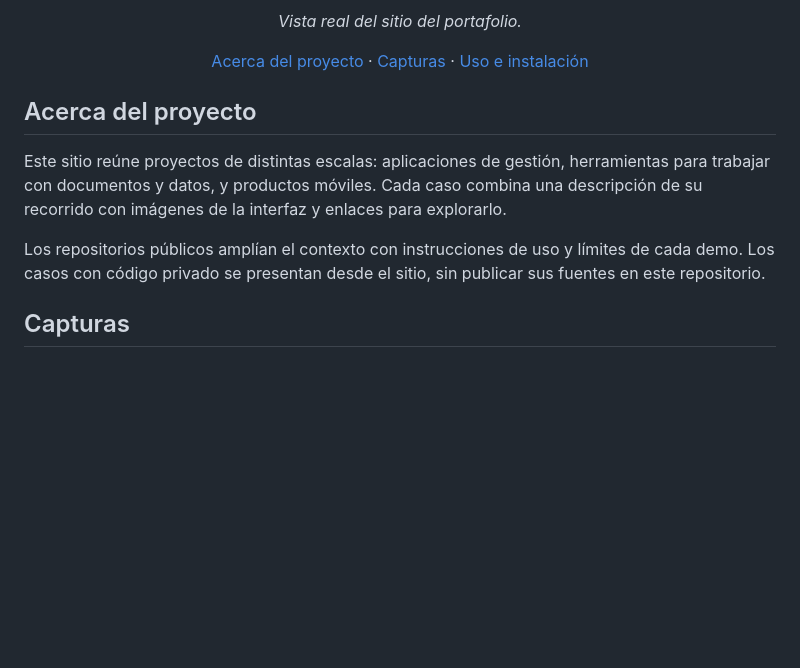
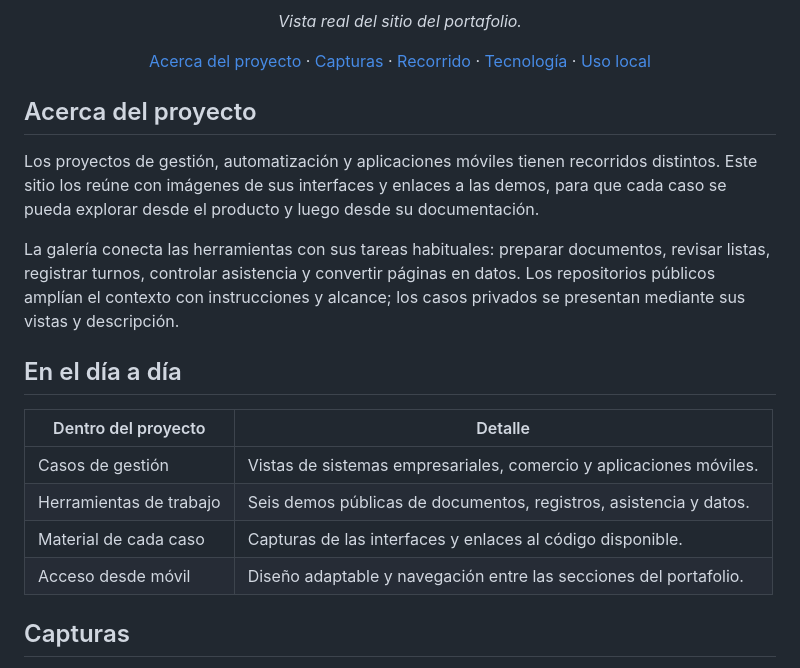
Before and after one commit to Enybyy/enybyy.github.io, a Markdown page: README.md, the part around one of its changes. GitHub-like rendering; blank space fills up the shorter version.

```diff
--- a/README.md
+++ b/README.md
@@ -14,15 +14,24 @@ Portafolio de sistemas de gestión, automatización y aplicaciones móviles, con
 
 *Vista real del sitio del portafolio.*
 
-[Acerca del proyecto](#acerca-del-proyecto) · [Capturas](#capturas) · [Uso e instalación](#uso-e-instalación)
+[Acerca del proyecto](#acerca-del-proyecto) · [Capturas](#capturas) · [Recorrido](#en-el-día-a-día) · [Tecnología](#cómo-está-construido) · [Uso local](#uso-local)
 
 </div>
 
 ## Acerca del proyecto
 
-Este sitio reúne proyectos de distintas escalas: aplicaciones de gestión, herramientas para trabajar con documentos y datos, y productos móviles. Cada caso combina una descripción de su recorrido con imágenes de la interfaz y enlaces para explorarlo.
+Los proyectos de gestión, automatización y aplicaciones móviles tienen recorridos distintos. Este sitio los reúne con imágenes de sus interfaces y enlaces a las demos, para que cada caso se pueda explorar desde el producto y luego desde su documentación.
 
-Los repositorios públicos amplían el contexto con instrucciones de uso y límites de cada demo. Los casos con código privado se presentan desde el sitio, sin publicar sus fuentes en este repositorio.
+La galería conecta las herramientas con sus tareas habituales: preparar documentos, revisar listas, registrar turnos, controlar asistencia y convertir páginas en datos. Los repositorios públicos amplían el contexto con instrucciones y alcance; los casos privados se presentan mediante sus vistas y descripción.
+
+## En el día a día
+
+| Dentro del proyecto | Detalle |
+| --- | --- |
+| Casos de gestión | Vistas de sistemas empresariales, comercio y aplicaciones móviles. |
+| Herramientas de trabajo | Seis demos públicas de documentos, registros, asistencia y datos. |
+| Material de cada caso | Capturas de las interfaces y enlaces al código disponible. |
+| Acceso desde móvil | Diseño adaptable y navegación entre las secciones del portafolio. |
 
 ## Capturas
 
```
Also changed, not shown: other parts of README.md (+23 -19 lines).
